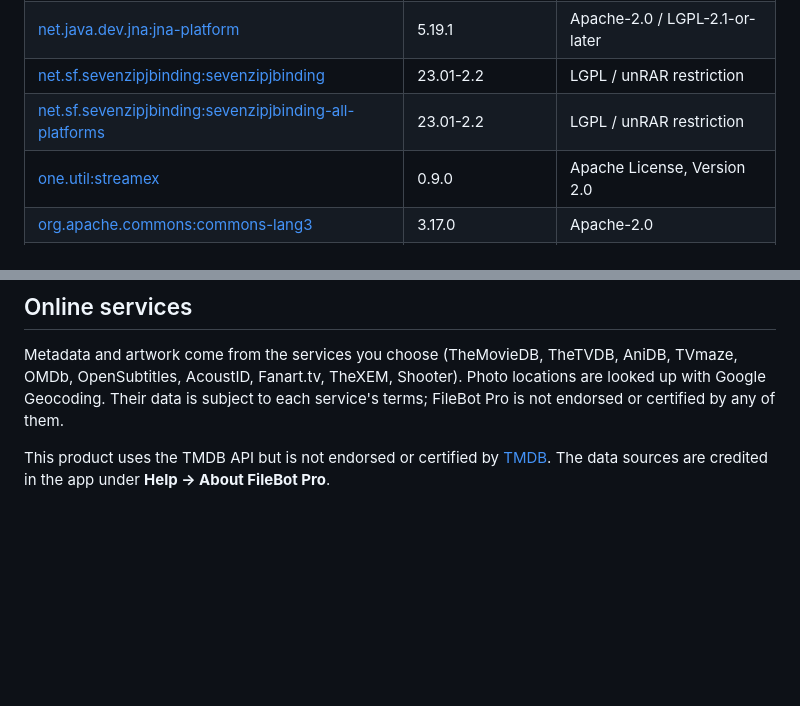
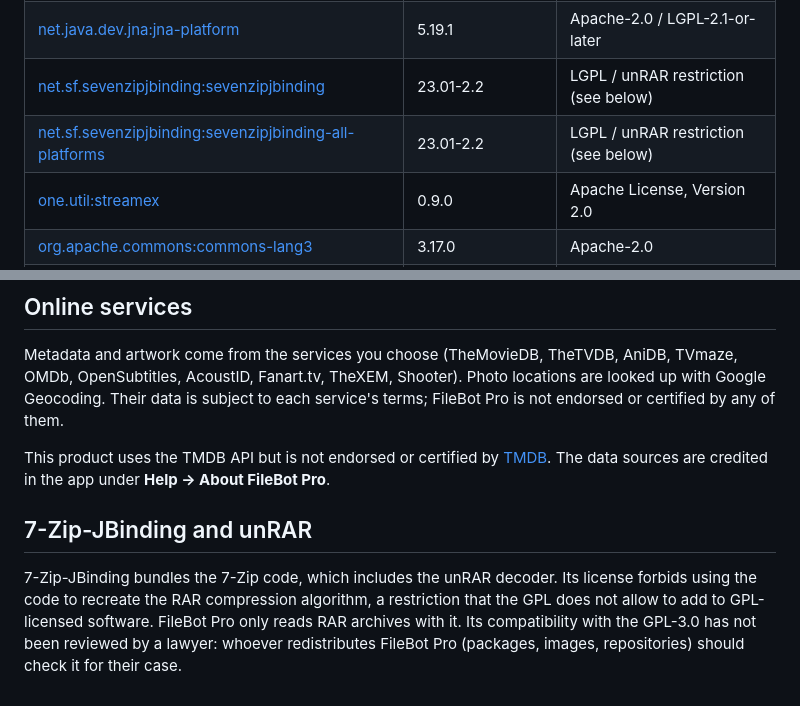
Before and after one commit to davamudev/filebot-pro, a Markdown page: THIRD_PARTY_NOTICES.md, 2 parts joined by grey strips. Rendered like a GitHub page; blank space fills up the shorter version.

```diff
--- a/THIRD_PARTY_NOTICES.md
+++ b/THIRD_PARTY_NOTICES.md
@@ -72,8 +72,8 @@ Bundled with every build (licenses as declared by each project):
 | [net.arnx:jsonic](http://jsonic.sourceforge.jp/) | 1.2.11 | The Apache Software License, Version 2.0 |
 | [net.java.dev.jna:jna](https://github.com/java-native-access/jna) | 5.19.1 | Apache-2.0 / LGPL-2.1-or-later |
 | [net.java.dev.jna:jna-platform](https://github.com/java-native-access/jna) | 5.19.1 | Apache-2.0 / LGPL-2.1-or-later |
-| [net.sf.sevenzipjbinding:sevenzipjbinding](http://sevenzipjbind.sourceforge.net/) | 23.01-2.2 | LGPL / unRAR restriction |
-| [net.sf.sevenzipjbinding:sevenzipjbinding-all-platforms](http://sevenzipjbind.sourceforge.net/) | 23.01-2.2 | LGPL / unRAR restriction |
+| [net.sf.sevenzipjbinding:sevenzipjbinding](http://sevenzipjbind.sourceforge.net/) | 23.01-2.2 | LGPL / unRAR restriction (see below) |
+| [net.sf.sevenzipjbinding:sevenzipjbinding-all-platforms](http://sevenzipjbind.sourceforge.net/) | 23.01-2.2 | LGPL / unRAR restriction (see below) |
 | [one.util:streamex](https://github.com/amaembo/streamex) | 0.9.0 | Apache License, Version 2.0 |
 | [org.apache.commons:commons-lang3](https://commons.apache.org/proper/commons-lang/) | 3.17.0 | Apache-2.0 |
 | [org.apache.commons:commons-vfs2](https://commons.apache.org/proper/commons-vfs/) | 2.10.0 | Apache-2.0 |
@@ -118,3 +118,10 @@ any of them.
 
 This product uses the TMDB API but is not endorsed or certified by [TMDB](https://www.themoviedb.org). The data sources
 are credited in the app under **Help → About FileBot Pro**.
+
+## 7-Zip-JBinding and unRAR
+
+7-Zip-JBinding bundles the 7-Zip code, which includes the unRAR decoder. Its license forbids using the code to recreate
+the RAR compression algorithm, a restriction that the GPL does not allow to add to GPL-licensed software. FileBot Pro
+only reads RAR archives with it. Its compatibility with the GPL-3.0 has not been reviewed by a lawyer: whoever
+redistributes FileBot Pro (packages, images, repositories) should check it for their case.
```
Also changed, not shown: README.md (+1 -1 lines).
